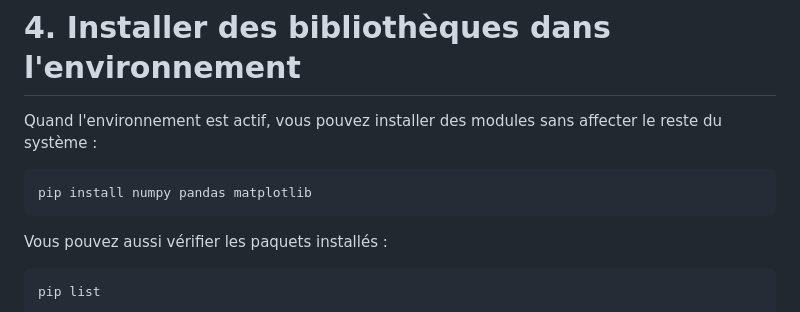
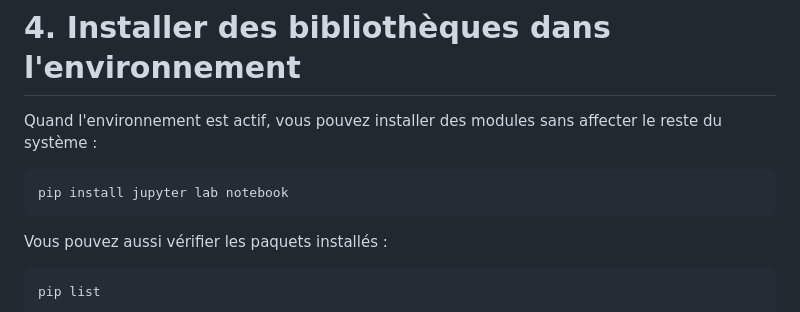
Before and after one commit to Antoine07/python_expert, a Markdown page: README.md, the part around the change. Drawn GitHub-style.

````diff
--- a/README.md
+++ b/README.md
@@ -69,7 +69,7 @@ Cela signifie que l'environnement virtuel est **actif**.
 Quand l'environnement est actif, vous pouvez installer des modules sans affecter le reste du système :
 
 ```bash
-pip install numpy pandas matplotlib
+pip install jupyter lab notebook
 ```
 
 Vous pouvez aussi vérifier les paquets installés :
````
